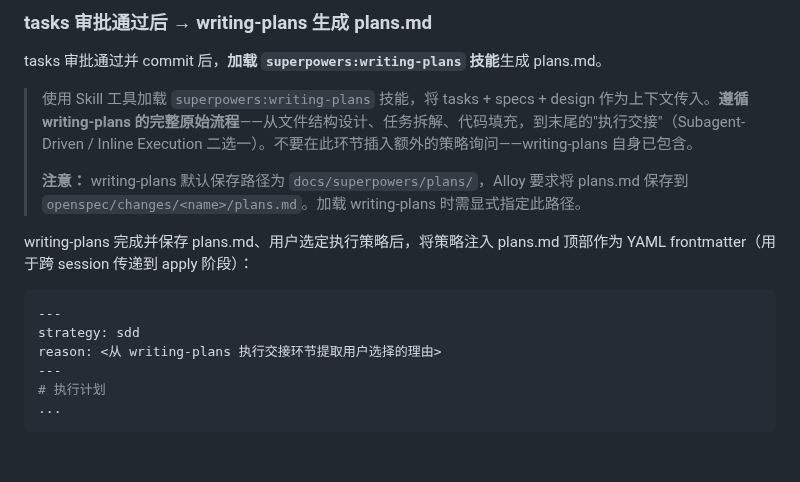
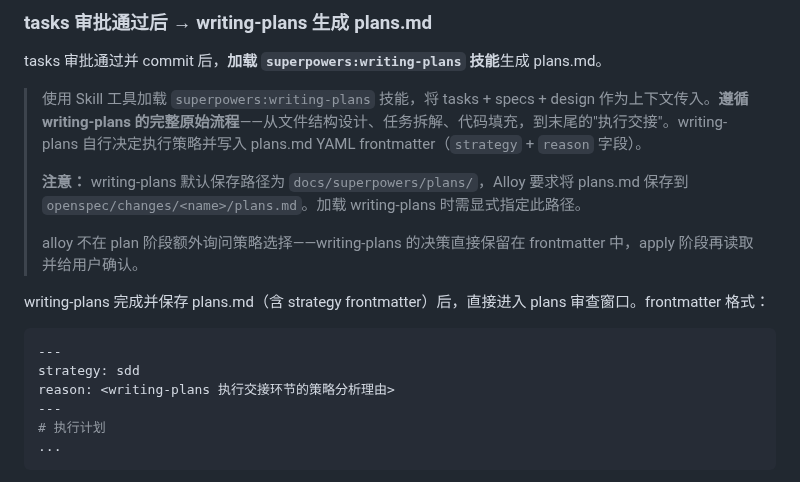
Before and after one commit to Rushing0711/alloy, a Markdown page: commands/alloy/plan.md, the part around the change. Drawn GitHub-style; blank space fills up the shorter version.

Commit message:
feat(plan): 策略选择从 plan 阶段延后到 apply 阶段
writing-plans 自行决定策略并写入 frontmatter，alloy 不在 plan 阶段询问用户。
apply 阶段读取 frontmatter 并给用户确认。

Co-Authored-By: Claude Opus 4.7 <noreply@anthropic.com>

````diff
--- a/commands/alloy/plan.md
+++ b/commands/alloy/plan.md
@@ -209,16 +209,18 @@ alloy _record check openspec/changes/<name> <upstream-artifact>
 
 tasks 审批通过并 commit 后，**加载 `superpowers:writing-plans` 技能**生成 plans.md。
 
-> 使用 Skill 工具加载 `superpowers:writing-plans` 技能，将 tasks + specs + design 作为上下文传入。**遵循 writing-plans 的完整原始流程**——从文件结构设计、任务拆解、代码填充，到末尾的"执行交接"（Subagent-Driven / Inline Execution 二选一）。不要在此环节插入额外的策略询问——writing-plans 自身已包含。
+> 使用 Skill 工具加载 `superpowers:writing-plans` 技能，将 tasks + specs + design 作为上下文传入。**遵循 writing-plans 的完整原始流程**——从文件结构设计、任务拆解、代码填充，到末尾的"执行交接"。writing-plans 自行决定执行策略并写入 plans.md YAML frontmatter（`strategy` + `reason` 字段）。
 >
 > **注意：** writing-plans 默认保存路径为 `docs/superpowers/plans/`，Alloy 要求将 plans.md 保存到 `openspec/changes/<name>/plans.md`。加载 writing-plans 时需显式指定此路径。
+>
+> alloy 不在 plan 阶段额外询问策略选择——writing-plans 的决策直接保留在 frontmatter 中，apply 阶段再读取并给用户确认。
 
-writing-plans 完成并保存 plans.md、用户选定执行策略后，将策略注入 plans.md 顶部作为 YAML frontmatter（用于跨 session 传递到 apply 阶段）：
+writing-plans 完成并保存 plans.md（含 strategy frontmatter）后，直接进入 plans 审查窗口。frontmatter 格式：
 
 ```yaml
 ---
 strategy: sdd
-reason: <从 writing-plans 执行交接环节提取用户选择的理由>
+reason: <writing-plans 执行交接环节的策略分析理由>
 ---
 # 执行计划
 ...
````
Also changed, not shown: docs/alloy-design.md (+1 -1 lines).
